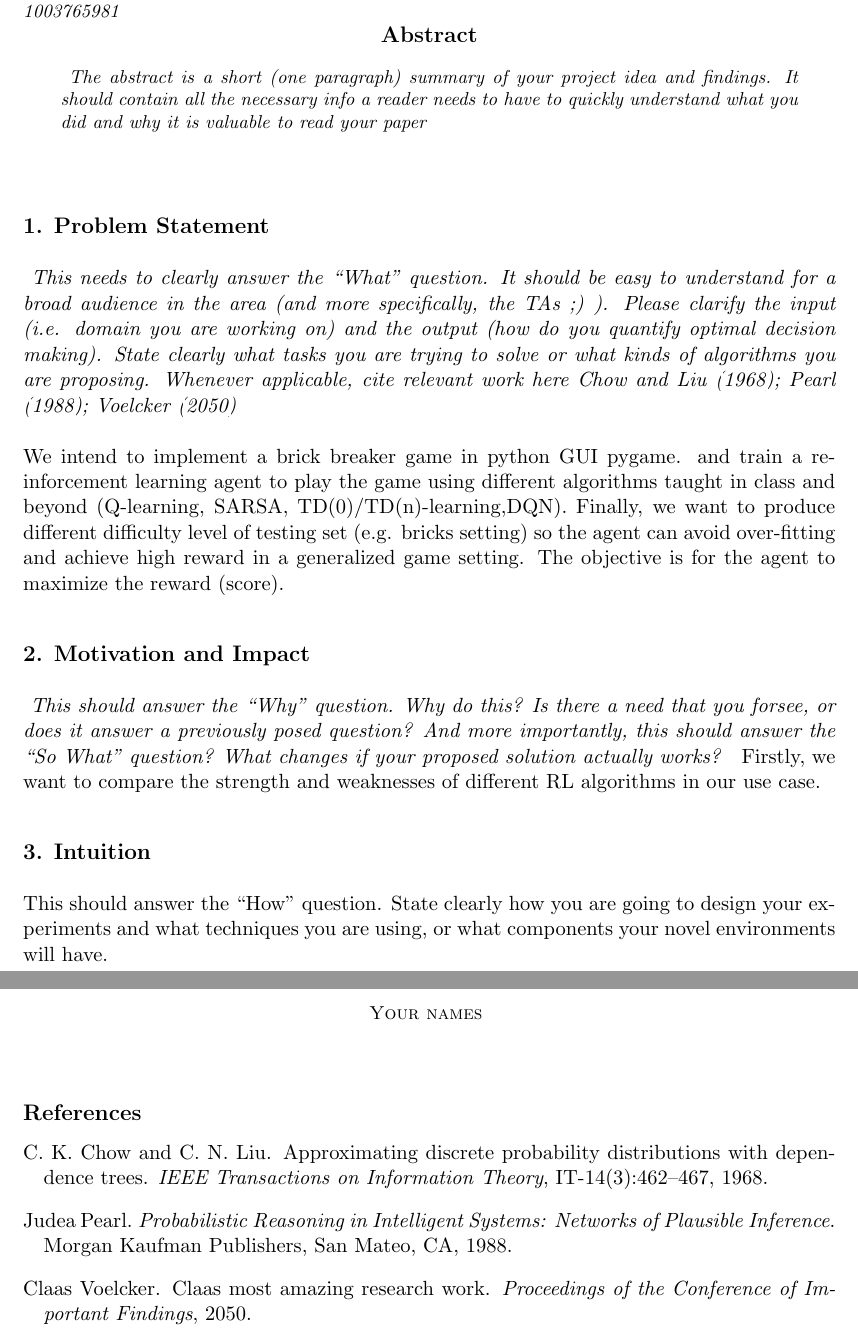
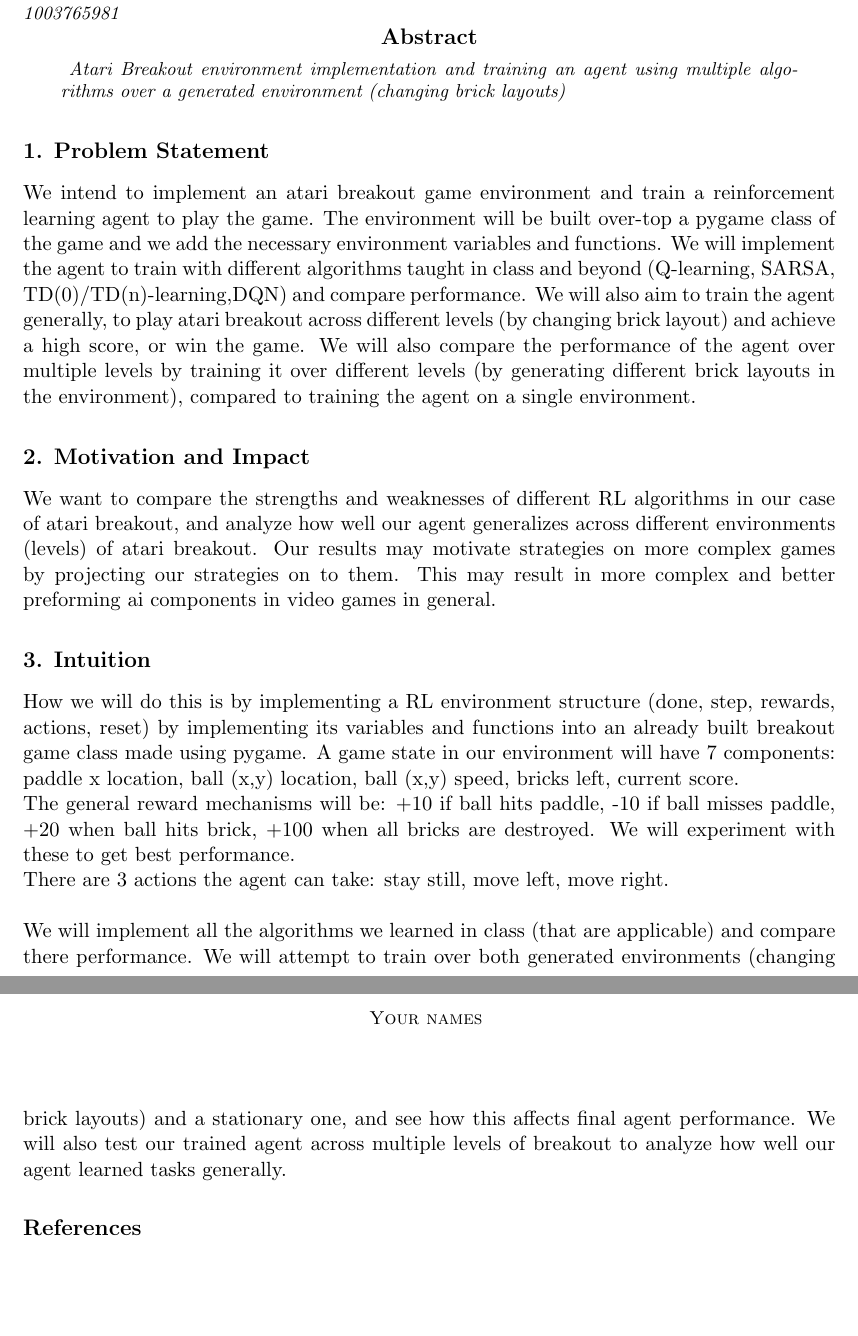
Before and after one commit to hsajjad14/csc498-project, a LaTeX paper (ProjectProposal/main.tex): two parts of pages 1 and 2 of 2, joined at a grey line, cut so that both start at the same text, the shorter picture padded with empty space. Compiled offline with pdfLaTeX.

Commit message:
updated proposal

```diff
--- a/ProjectProposal/main.tex
+++ b/ProjectProposal/main.tex
@@ -14,14 +14,14 @@
 
 % Short headings should be running head and authors last names
 
-\ShortHeadings{Your project title}{Your names}
+\ShortHeadings{Atari Breakout Reinforcement Learning Environment}{Your names}
 \firstpageno{1}
 
 
-\title{Your project title}
+\title{Atari Breakout Reinforcement Learning Environment}
 
-\author{\name NAME \email MAIL ADDRESS \\
-       \addr STUDENT NUMBER\\
+\author{\name Haider Sajjad \email haider.sajjad@mail.utoronto.ca \\
+       \addr 1004076251\\
        \AND
       \name Weiyu Li \email weiyu.li@mail.utoronto.ca \\
        \addr 1003765981}
@@ -32,35 +32,21 @@
 
 \begin{abstract}%   <- trailing '%' for backward compatibility of .sty file
 \textit{
-The abstract is a short (one paragraph) summary of your project idea and findings. It should contain all the necessary info a reader needs to have to quickly understand what you did and why it is valuable to read your paper}
+Atari Breakout environment implementation and training an agent using multiple algorithms over a generated environment (changing brick layouts)}
 
-\textit{}
 \end{abstract}
 
 \section{Problem Statement}
 
-    \textit{
-    This needs to clearly answer the “What” question.
-    It should be easy to understand for a broad audience in the area (and more specifically, the TAs ;) ).
-    Please clarify the input (i.e. domain you are working on) and the output (how do you quantify optimal decision making).
-    State clearly what tasks you are trying to solve or what kinds of algorithms you are proposing.
-    Whenever applicable, cite relevant work here \cite{chow:68,pearl:88,claas}
-}
-\newline \newline
-We intend to implement a brick breaker game in python GUI pygame. and train a reinforcement learning agent to play the game using different algorithms taught in class and beyond (Q-learning, SARSA, TD(0)/TD(n)-learning,DQN). Finally, we want to produce different difficulty level of testing set (e.g. bricks setting) so the agent can avoid over-fitting and achieve high reward in a generalized game setting. The objective is for the agent to maximize the reward (score).
+We intend to implement an atari breakout game environment and train a reinforcement learning agent to play the game. The environment will be built over-top a pygame class of the game and we add the necessary environment variables and functions. We will implement the agent to train with different algorithms taught in class and beyond (Q-learning, SARSA, TD(0)/TD(n)-learning,DQN) and compare performance. We will also aim to train the agent generally, to play atari breakout across different levels (by changing brick layout) and achieve a high score, or win the game. We will also compare the performance of the agent over multiple levels by training it over different levels (by generating different brick layouts in the environment), compared to training the agent on a single environment.
 \section{Motivation and Impact}
-\textit{
-    This should answer the “Why” question.
-    Why do this? Is there a need that you forsee, or does it answer a previously posed question?
-    And more importantly, this should answer the “So What” question? What changes if your proposed solution actually works?
-}
-Firstly, we want to compare the strength and weaknesses of different RL algorithms in our use case.
-
+We want to compare the strengths and weaknesses of different RL algorithms in our case of atari breakout, and analyze how well our agent generalizes across different environments (levels) of atari breakout. Our results may motivate strategies on more complex games by projecting our strategies on to them. This may result in more complex and better preforming ai components in video games in general.
 \section{Intuition}
-
-    This should answer the “How” question.
-    State clearly how you are going to design your experiments and what techniques you are using, or what components your novel environments will have.
-
+How we will do this is by implementing a RL environment structure (done, step, rewards, actions, reset) by implementing its variables and functions into an already built breakout game class made using pygame. A game state in our environment will have 7 components: paddle x location,  ball (x,y) location, ball (x,y) speed, bricks left, current score. \\
+The general reward mechanisms will be: +10 if ball hits paddle,  -10 if ball misses paddle, +20 when ball hits brick, +100 when all bricks are destroyed. We will experiment with these to get best performance. \\
+There are 3 actions the agent can take: stay still, move left, move right.
+\\\\
+We will implement all the algorithms we learned in class (that are applicable) and compare there performance. We will attempt to train over both generated environments (changing brick layouts) and a stationary one, and see how this affects final agent performance. We will also test our trained agent across multiple levels of breakout to analyze how well our agent learned tasks generally.
 
 
 
```
Also changed, not shown: ProjectProposal/main.pdf (added).
